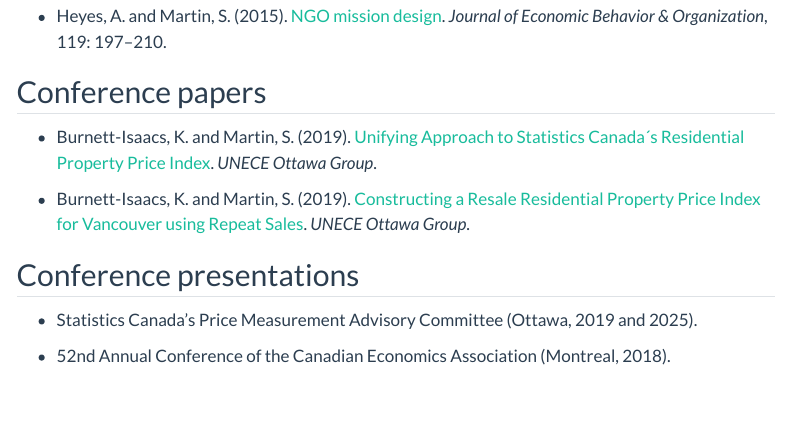
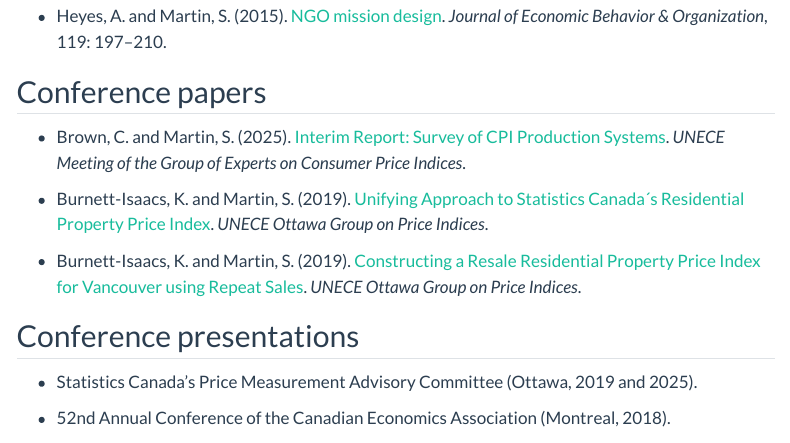
Before and after one commit to marberts/marberts.github.io, a Quarto document (publications.qmd): the page in a window 1100 px wide, from 1360 px down. Rendered offline with R 4.5, knitr and Pandoc in place of Quarto, with nearby package versions; menus at the side of the page are left out.

Commit message:
Updated publications.qmd

```diff
--- a/publications.qmd
+++ b/publications.qmd
@@ -44,9 +44,11 @@
 
 ## Conference papers
 
-- Burnett-Isaacs, K. and Martin, S. (2019). [Unifying Approach to Statistics Canada´s Residential Property Price Index](https://stats.unece.org/ottawagroup/download/f561.pdf). *UNECE Ottawa Group*.
+- Brown, C. and Martin, S. (2025). [Interim Report: Survey of CPI Production Systems](https://un-task-team-for-scanner-data.github.io/production-systems-survey/report-site/). *UNECE Meeting of the Group of Experts on Consumer Price Indices*.
 
-- Burnett-Isaacs, K. and Martin, S. (2019). [Constructing a Resale Residential Property Price Index for Vancouver using Repeat Sales](https://stats.unece.org/ottawagroup/download/f584.pdf). *UNECE Ottawa Group*.
+- Burnett-Isaacs, K. and Martin, S. (2019). [Unifying Approach to Statistics Canada´s Residential Property Price Index](https://stats.unece.org/ottawagroup/download/f561.pdf). *UNECE Ottawa Group on Price Indices*.
+
+- Burnett-Isaacs, K. and Martin, S. (2019). [Constructing a Resale Residential Property Price Index for Vancouver using Repeat Sales](https://stats.unece.org/ottawagroup/download/f584.pdf). *UNECE Ottawa Group on Price Indices*.
 
 ## Conference presentations
 
```
